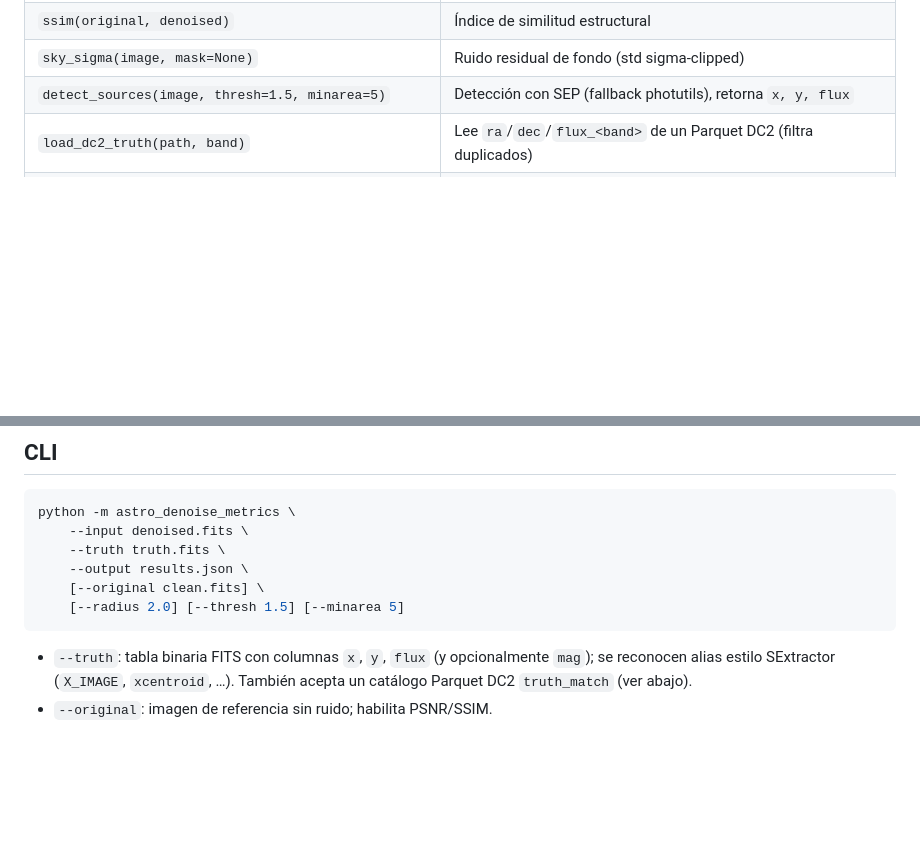
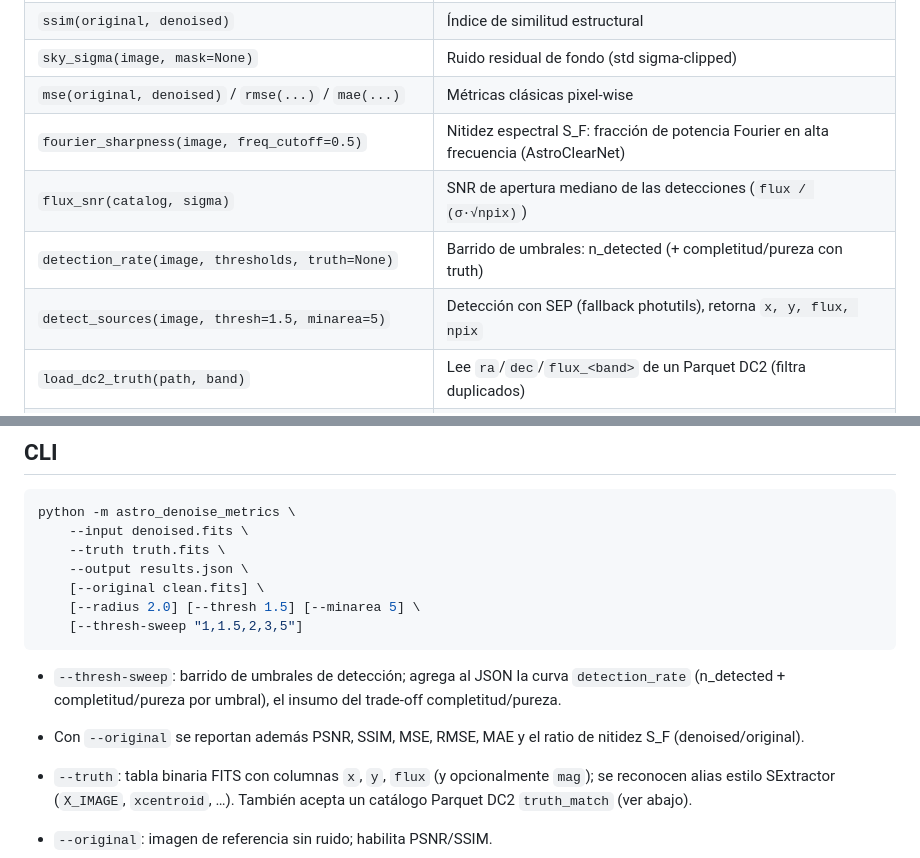
Before and after one commit to UniverLab/astro-denoise, a Markdown page: README.md, 2 parts joined by grey strips. Rendered like a GitHub page; blank space fills up the shorter version.

Commit message:
docs: document v0.3 metrics and --thresh-sweep in README

````diff
--- a/README.md
+++ b/README.md
@@ -31,7 +31,11 @@ opcionalmente `flux` / `mag`.
 | `psnr(original, denoised)` | Peak signal-to-noise ratio (dB) |
 | `ssim(original, denoised)` | Índice de similitud estructural |
 | `sky_sigma(image, mask=None)` | Ruido residual de fondo (std sigma-clipped) |
-| `detect_sources(image, thresh=1.5, minarea=5)` | Detección con SEP (fallback photutils), retorna `x, y, flux` |
+| `mse(original, denoised)` / `rmse(...)` / `mae(...)` | Métricas clásicas pixel-wise |
+| `fourier_sharpness(image, freq_cutoff=0.5)` | Nitidez espectral S_F: fracción de potencia Fourier en alta frecuencia (AstroClearNet) |
+| `flux_snr(catalog, sigma)` | SNR de apertura mediano de las detecciones (`flux / (σ·√npix)`) |
+| `detection_rate(image, thresholds, truth=None)` | Barrido de umbrales: n_detected (+ completitud/pureza con truth) |
+| `detect_sources(image, thresh=1.5, minarea=5)` | Detección con SEP (fallback photutils), retorna `x, y, flux, npix` |
 | `load_dc2_truth(path, band)` | Lee `ra`/`dec`/`flux_<band>` de un Parquet DC2 (filtra duplicados) |
 | `project_truth(truth, wcs, shape, mag_limit=None)` | Proyecta el truth al espacio de píxeles vía WCS |
 
@@ -51,8 +55,15 @@ python -m astro_denoise_metrics \
     --truth truth.fits \
     --output results.json \
     [--original clean.fits] \
-    [--radius 2.0] [--thresh 1.5] [--minarea 5]
+    [--radius 2.0] [--thresh 1.5] [--minarea 5] \
+    [--thresh-sweep "1,1.5,2,3,5"]
 ```
+
+- `--thresh-sweep`: barrido de umbrales de detección; agrega al JSON la curva
+  `detection_rate` (n_detected + completitud/pureza por umbral), el insumo del
+  trade-off completitud/pureza.
+- Con `--original` se reportan además PSNR, SSIM, MSE, RMSE, MAE y el ratio de
+  nitidez S_F (denoised/original).
 
 - `--truth`: tabla binaria FITS con columnas `x`, `y`, `flux` (y opcionalmente
   `mag`); se reconocen alias estilo SExtractor (`X_IMAGE`, `xcentroid`, …).
````
